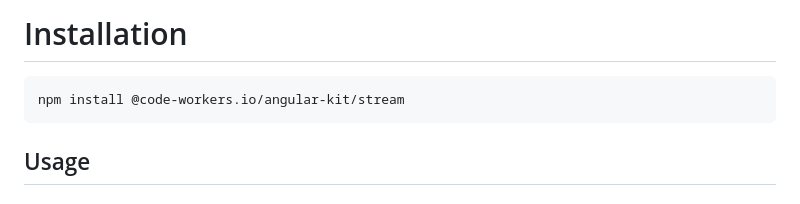
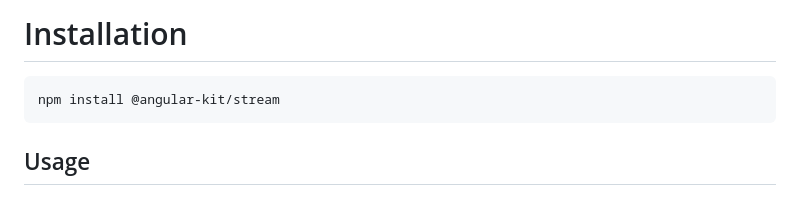
Before and after one commit to mikelgo/angular-kit, a Markdown page: libs/stream/README.md, the part around the change. Rendered like a GitHub page.

Commit message:
docs: fix install

````diff
--- a/libs/stream/README.md
+++ b/libs/stream/README.md
@@ -8,7 +8,7 @@
 # Installation
 
 ```bash
-npm install @code-workers.io/angular-kit/stream
+npm install @angular-kit/stream
 ```
 
 ## Usage
````
